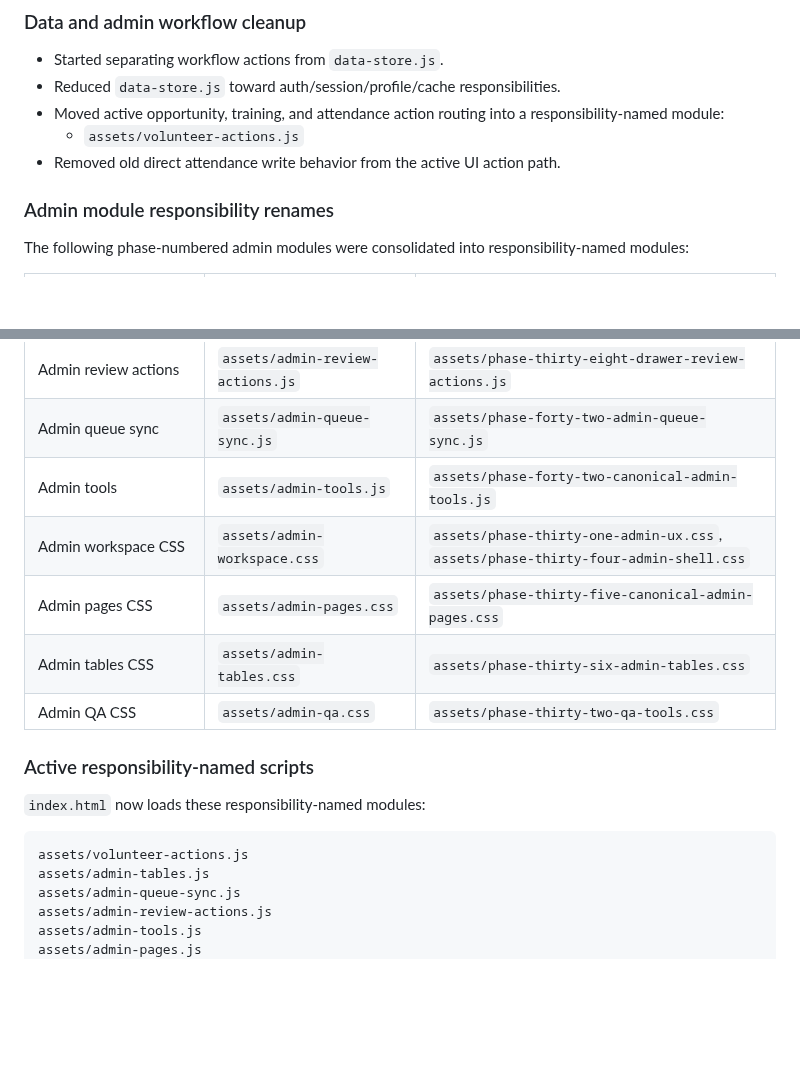
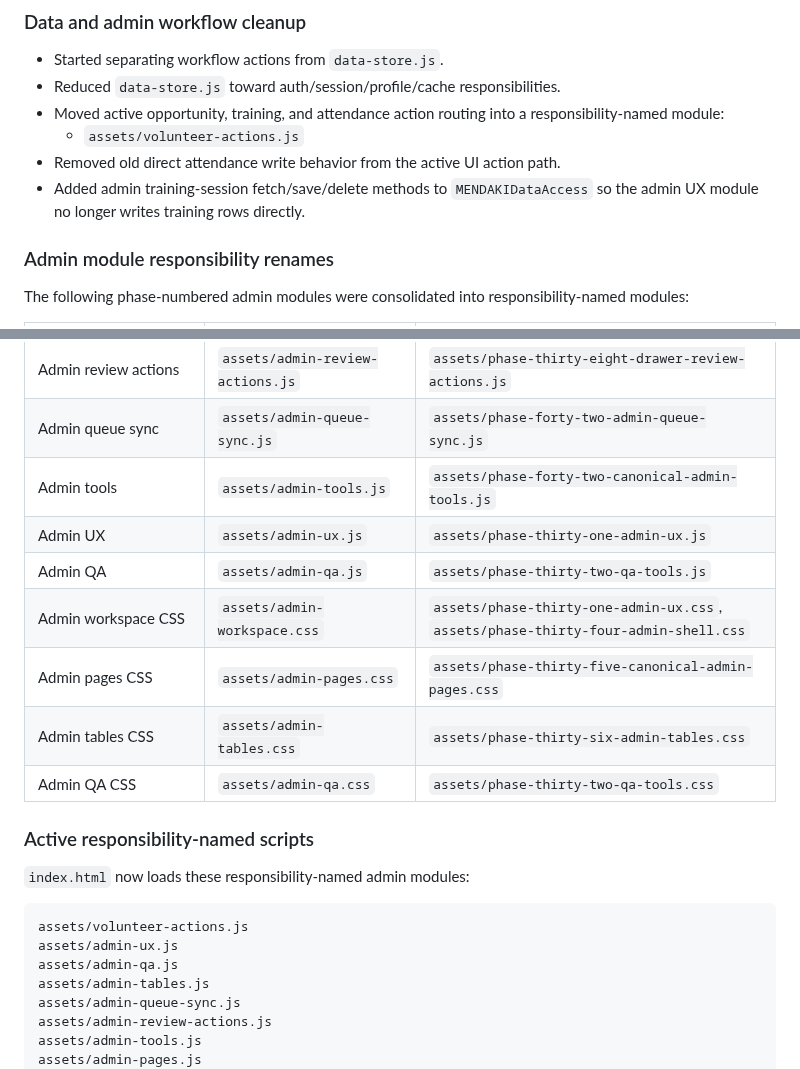
Before and after one commit to aqideh/mendakivolapp, a Markdown page: docs/development-roadmap.md, 2 parts joined by grey strips. Drawn GitHub-style; blank space fills up the shorter version.

````diff
--- a/docs/development-roadmap.md
+++ b/docs/development-roadmap.md
@@ -51,6 +51,7 @@ The app remains pilot/beta until manual QA, Auth console settings, production po
 - Moved active opportunity, training, and attendance action routing into a responsibility-named module:
   - `assets/volunteer-actions.js`
 - Removed old direct attendance write behavior from the active UI action path.
+- Added admin training-session fetch/save/delete methods to `MENDAKIDataAccess` so the admin UX module no longer writes training rows directly.
 
 ### Admin module responsibility renames
 
@@ -65,6 +66,8 @@ The following phase-numbered admin modules were consolidated into responsibility
 | Admin review actions | `assets/admin-review-actions.js` | `assets/phase-thirty-eight-drawer-review-actions.js` |
 | Admin queue sync | `assets/admin-queue-sync.js` | `assets/phase-forty-two-admin-queue-sync.js` |
 | Admin tools | `assets/admin-tools.js` | `assets/phase-forty-two-canonical-admin-tools.js` |
+| Admin UX | `assets/admin-ux.js` | `assets/phase-thirty-one-admin-ux.js` |
+| Admin QA | `assets/admin-qa.js` | `assets/phase-thirty-two-qa-tools.js` |
 | Admin workspace CSS | `assets/admin-workspace.css` | `assets/phase-thirty-one-admin-ux.css`, `assets/phase-thirty-four-admin-shell.css` |
 | Admin pages CSS | `assets/admin-pages.css` | `assets/phase-thirty-five-canonical-admin-pages.css` |
 | Admin tables CSS | `assets/admin-tables.css` | `assets/phase-thirty-six-admin-tables.css` |
@@ -72,10 +75,12 @@ The following phase-numbered admin modules were consolidated into responsibility
 
 ### Active responsibility-named scripts
 
-`index.html` now loads these responsibility-named modules:
+`index.html` now loads these responsibility-named admin modules:
 
 ```text
 assets/volunteer-actions.js
+assets/admin-ux.js
+assets/admin-qa.js
 assets/admin-tables.js
 assets/admin-queue-sync.js
 assets/admin-review-actions.js
````
Also changed, not shown: other parts of docs/development-roadmap.md (+28 -14 lines).
